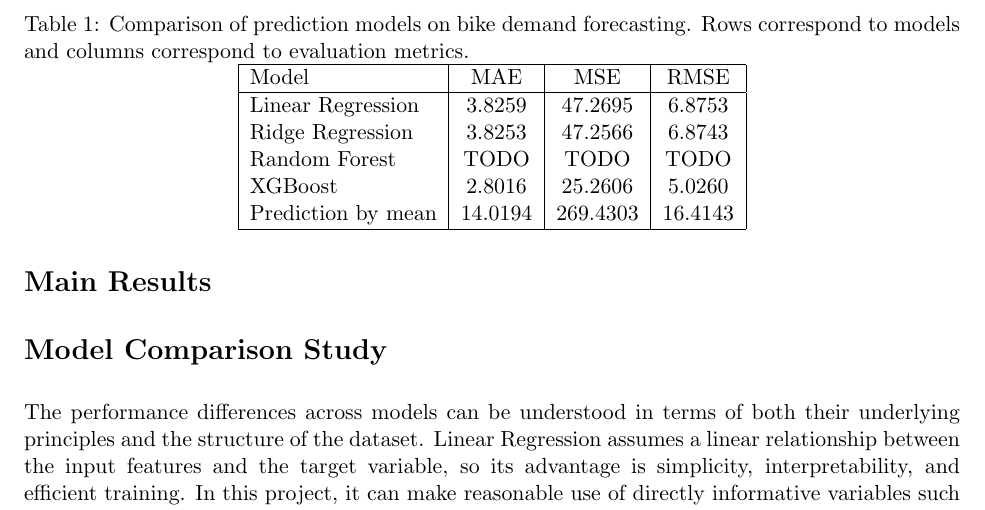
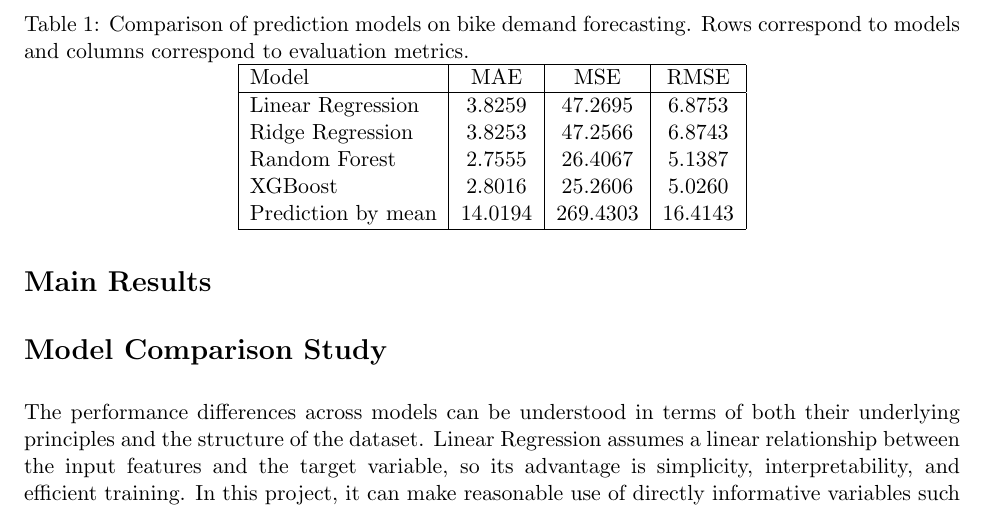
Before and after one commit to YifanTonyJu/CSCC11-bikeshare-demand-prediction, a LaTeX document (docs/report/report.tex): part of page 3 of 4, cut so that both start at the same text. Compiled offline with pdfLaTeX.

Commit message:
Update report.tex

```diff
--- a/docs/report/report.tex
+++ b/docs/report/report.tex
@@ -87,7 +87,7 @@ We use a time-based 80/20 train/test split to avoid data leakage and ensure eval
         \hline
         Linear Regression & 3.8259 & 47.2695 & 6.8753 \\
         Ridge Regression & 3.8253 & 47.2566 & 6.8743 \\
-        Random Forest &  TODO &  TODO &  TODO \\
+        Random Forest &  2.7555 &  26.4067 &  5.1387 \\
         XGBoost & 2.8016 & 25.2606 & 5.0260 \\
         Prediction by mean & 14.0194 & 269.4303 & 16.4143 \\
         \hline
```
